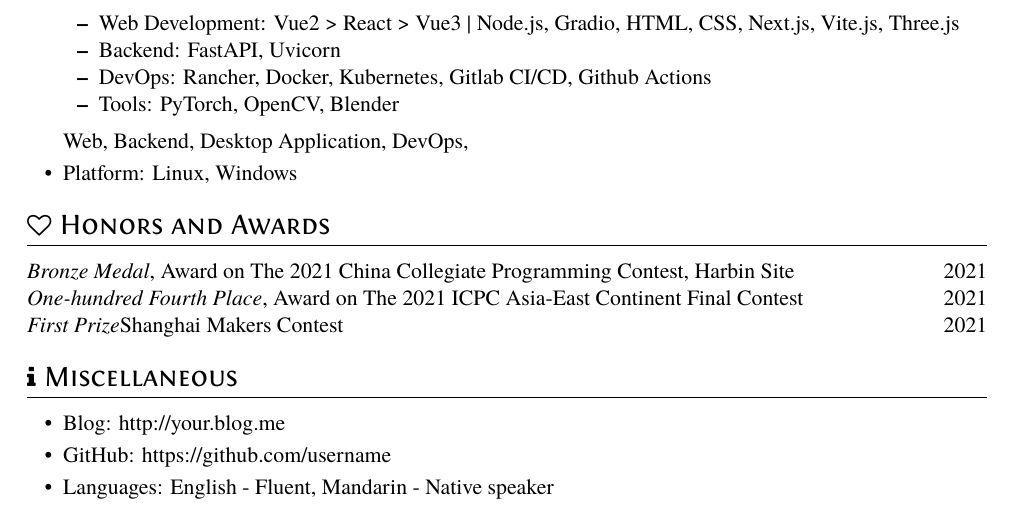
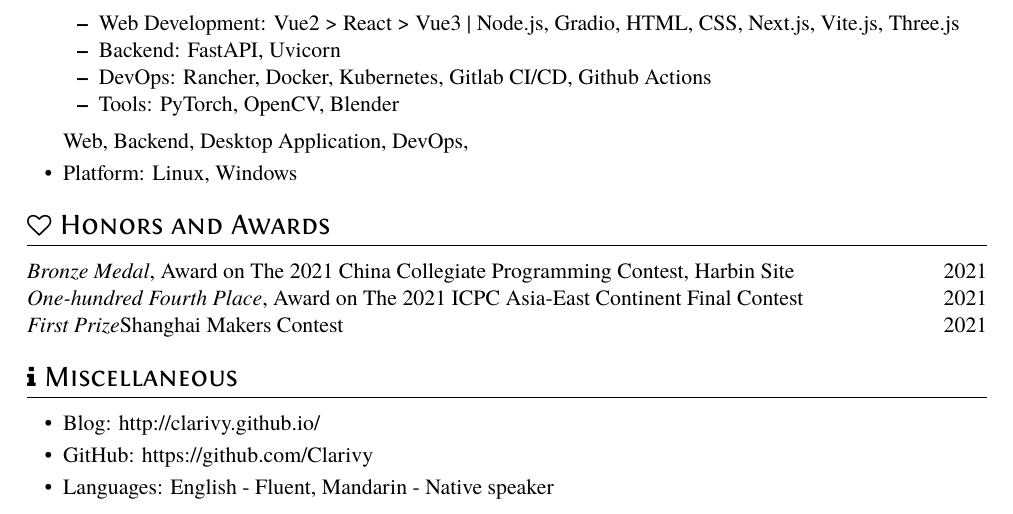
Before and after one commit to Clarivy/Resume, a LaTeX CV (resume.tex): part of page 2 of 2, cut so that both start at the same text. Compiled offline with XeLaTeX.

Commit message:
upd: personal blog and github

```diff
--- a/resume.tex
+++ b/resume.tex
@@ -117,8 +117,8 @@
 
 \section{\faInfo\ Miscellaneous}
 \begin{itemize}[parsep=0.5ex]
-  \item Blog: http://your.blog.me
-  \item GitHub: https://github.com/username
+  \item Blog: http://clarivy.github.io/
+  \item GitHub: https://github.com/Clarivy
   \item Languages: English - Fluent, Mandarin - Native speaker
 \end{itemize}
 
```
